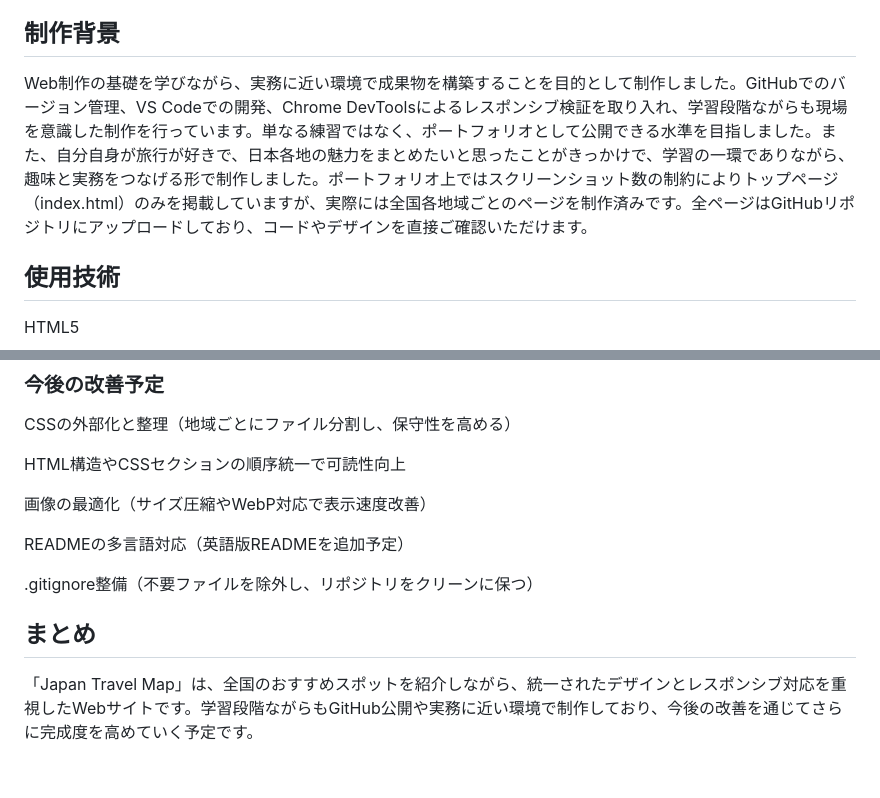
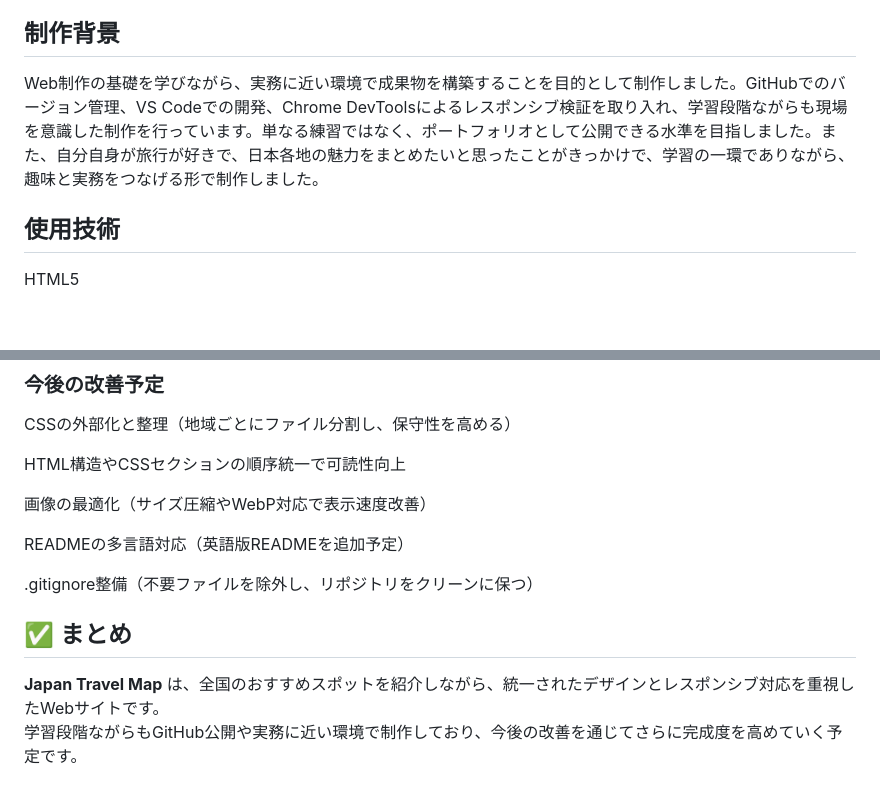
Before and after one commit to ahkef-27/Japan-Travel-Map, a Markdown page: README.md, 2 parts joined by grey strips. Rendered like a GitHub page; blank space fills up the shorter version.

```diff
--- a/README.md
+++ b/README.md
@@ -8,7 +8,7 @@ Japan Travel Map は、日本全国のおすすめスポットを紹介するWeb
 
 ## 制作背景
 
-Web制作の基礎を学びながら、実務に近い環境で成果物を構築することを目的として制作しました。GitHubでのバージョン管理、VS Codeでの開発、Chrome DevToolsによるレスポンシブ検証を取り入れ、学習段階ながらも現場を意識した制作を行っています。単なる練習ではなく、ポートフォリオとして公開できる水準を目指しました。また、自分自身が旅行が好きで、日本各地の魅力をまとめたいと思ったことがきっかけで、学習の一環でありながら、趣味と実務をつなげる形で制作しました。ポートフォリオ上ではスクリーンショット数の制約によりトップページ（index.html）のみを掲載していますが、実際には全国各地域ごとのページを制作済みです。全ページはGitHubリポジトリにアップロードしており、コードやデザインを直接ご確認いただけます。
+Web制作の基礎を学びながら、実務に近い環境で成果物を構築することを目的として制作しました。GitHubでのバージョン管理、VS Codeでの開発、Chrome DevToolsによるレスポンシブ検証を取り入れ、学習段階ながらも現場を意識した制作を行っています。単なる練習ではなく、ポートフォリオとして公開できる水準を目指しました。また、自分自身が旅行が好きで、日本各地の魅力をまとめたいと思ったことがきっかけで、学習の一環でありながら、趣味と実務をつなげる形で制作しました。
 
 
 ## 使用技術
@@ -80,6 +80,8 @@ READMEの多言語対応（英語版READMEを追加予定）
 
 .gitignore整備（不要ファイルを除外し、リポジトリをクリーンに保つ）
 
-## まとめ
 
-「Japan Travel Map」は、全国のおすすめスポットを紹介しながら、統一されたデザインとレスポンシブ対応を重視したWebサイトです。学習段階ながらもGitHub公開や実務に近い環境で制作しており、今後の改善を通じてさらに完成度を高めていく予定です。
+## ✅ まとめ
+
+**Japan Travel Map** は、全国のおすすめスポットを紹介しながら、統一されたデザインとレスポンシブ対応を重視したWebサイトです。
+学習段階ながらもGitHub公開や実務に近い環境で制作しており、今後の改善を通じてさらに完成度を高めていく予定です。
```
